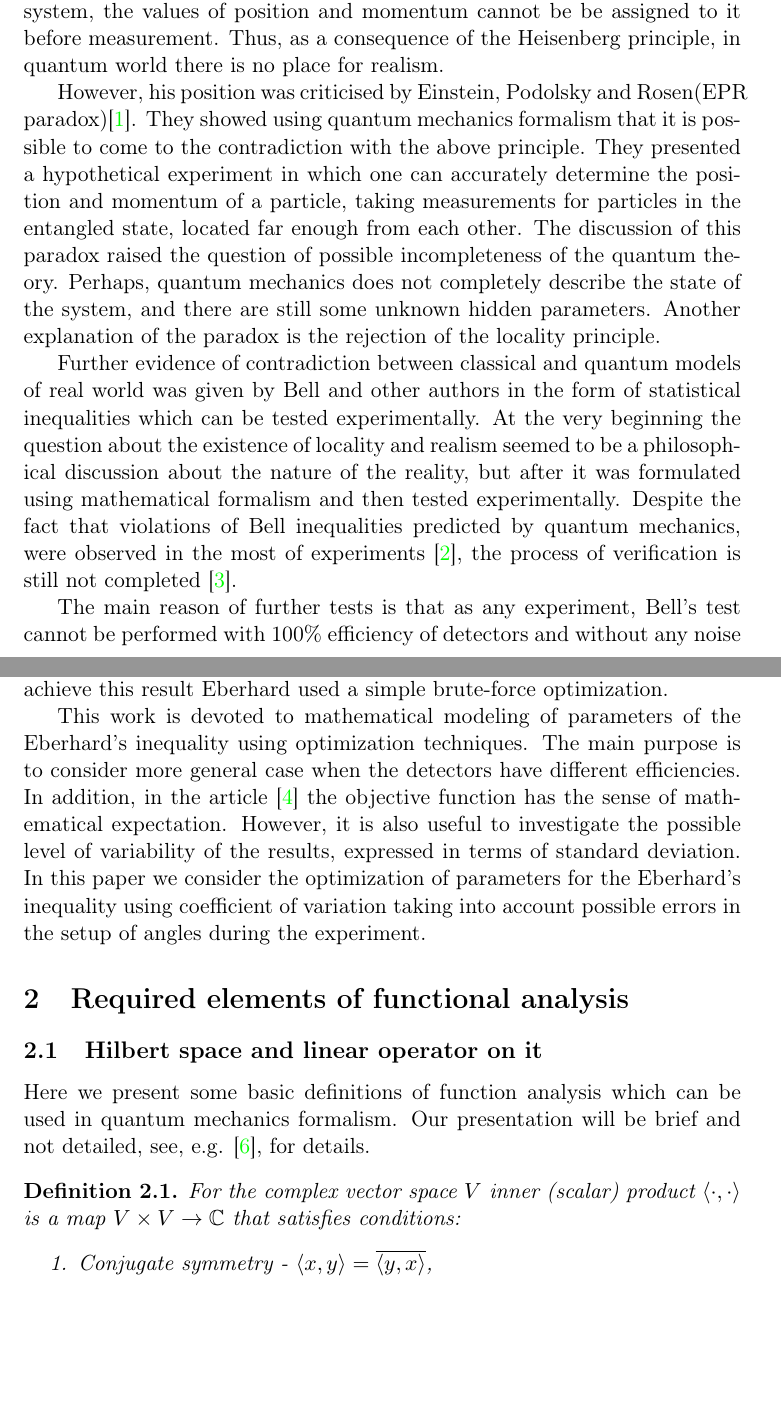
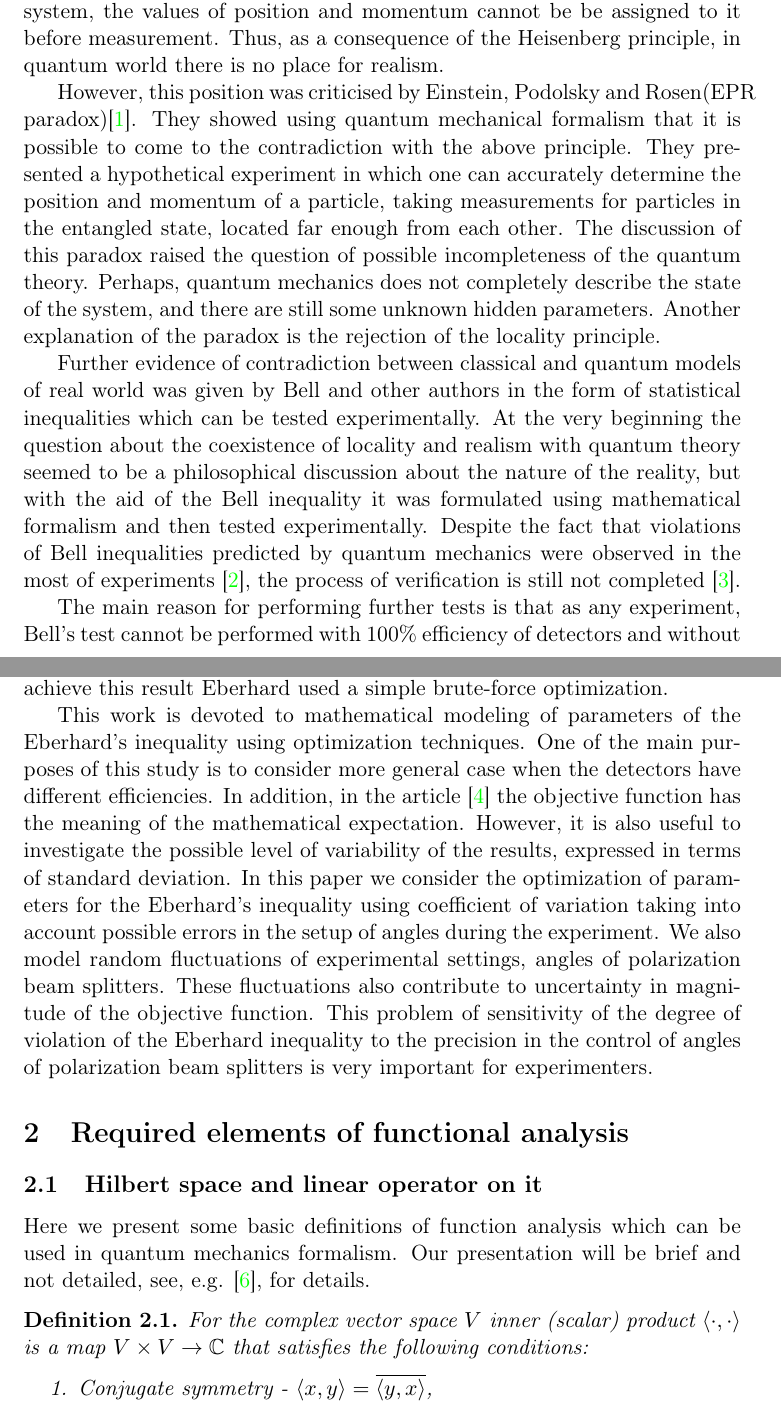
Before and after one commit to just-aery/thesis, a LaTeX thesis (text/thesis_eng.tex): two parts of pages 1 and 2 of 43, joined at a grey line, cut so that both start at the same text, the shorter picture padded with empty space. Compiled offline with pdfLaTeX.

Commit message:
few corrections

```diff
--- a/text/thesis_eng.tex
+++ b/text/thesis_eng.tex
@@ -48,15 +48,15 @@ One of the foundations of classical mechanics is a principle of local realism. L
 
 However, modern quantum mechanics is questioning the adequacy of the model of local realism to the description of the microcosm. According to the Heisenberg uncertainty principle there is a fundamental limit of the accuracy for the joint measurement of the coordinate of a quantum particle and its momentum (as well as any other joint measurement of two observables, described by non-commuting operators). It means that for a quantum system, the values of position and momentum cannot be be assigned to it before measurement. Thus, as a consequence of the Heisenberg principle, in quantum world there is no place for realism.
 
-However, his position was criticised by Einstein, Podolsky and Rosen(EPR paradox)\cite{EPR}. They showed using quantum mechanics formalism that it is possible to come to the contradiction with the above principle. They presented a hypothetical experiment in which one can accurately determine the position and momentum of a particle, taking measurements for particles in the entangled state, located far enough from each other. The discussion of this paradox raised the question of possible incompleteness of the quantum theory. Perhaps, quantum mechanics does not completely describe the state of the system, and there are still some unknown hidden parameters. Another explanation of the paradox is the rejection of the locality principle.
+However, this position was criticised by Einstein, Podolsky and Rosen(EPR paradox)\cite{EPR}. They showed using quantum mechanical formalism that it is possible to come to the contradiction with the above principle. They presented a hypothetical experiment in which one can accurately determine the position and momentum of a particle, taking measurements for particles in the entangled state, located far enough from each other. The discussion of this paradox raised the question of possible incompleteness of the quantum theory. Perhaps, quantum mechanics does not completely describe the state of the system, and there are still some unknown hidden parameters. Another explanation of the paradox is the rejection of the locality principle.
 
-Further evidence of contradiction between classical and quantum models of real world was given by Bell and other authors in the form of statistical inequalities which can be tested experimentally. At the very beginning the question about the existence of locality and realism seemed to be a philosophical discussion about the nature of the reality, but after it was formulated using mathematical formalism and then tested experimentally. Despite the fact that violations of Bell inequalities predicted by quantum mechanics, were observed in the most of experiments \cite{ASP1}, the process of verification is still not completed \cite{Khrennikov_preprint}.
+Further evidence of contradiction between classical and quantum models of real world was given by Bell and other authors in the form of statistical inequalities which can be tested experimentally. At the very beginning the question about the coexistence of locality and realism with quantum theory seemed to be a philosophical discussion about the nature of the reality, but with the aid of the Bell inequality it was formulated using mathematical formalism and then tested experimentally. Despite the fact that violations of Bell inequalities predicted by quantum mechanics were observed in the most of experiments \cite{ASP1}, the process of verification is still not completed \cite{Khrennikov_preprint}.
 
-The main reason of further tests is that as any experiment, Bell's test cannot be performed with 100\% efficiency of detectors and without any noise in the detector response. An example of inequality that takes into account these types of errors, is an Eberhard's inequality that was presented in the article \cite{Eberhard}. On its basis a number of experiments such as \cite{Zeilinger} was conducted, which also revealed the violation of the predictions of the classical theory.
+The main reason for performing further tests is that as any experiment, Bell's test cannot be performed with 100\% efficiency of detectors and without any noise in the detector response. An example of inequality that takes into account these types of errors, is the Eberhard's inequality that was presented in the article \cite{Eberhard}. On its basis a number of experiments such as \cite{Zeilinger} was conducted, which also revealed the violation of the predictions of the classical theory.
 
 The main difficulty in such experiments is that violations of inequality require a fairly high efficiency of detectors, special initial state of a quantum system and installation angles of polarization beam splitters. These parameters should be such that the inequality is violated as much as possible. To achieve this result Eberhard used a simple brute-force optimization.
 
-This work is devoted to mathematical modeling of parameters of the Eberhard's inequality using optimization techniques. The main purpose is to consider more general case when the detectors have different efficiencies. In addition, in the article \cite{Eberhard} the objective function has the sense of mathematical expectation. However, it is also useful to investigate the possible level of variability of the results, expressed in terms of standard deviation. In this paper we consider the optimization of parameters for the Eberhard's inequality using coefficient of variation taking into account possible errors in the setup of angles during the experiment.
+This work is devoted to mathematical modeling of parameters of the Eberhard's inequality using optimization techniques. One of the main purposes of this study is to consider more general case when the detectors have different efficiencies. In addition, in the article \cite{Eberhard} the objective function has the meaning of the mathematical expectation. However, it is also useful to investigate the possible level of variability of the results, expressed in terms of standard deviation. In this paper we consider the optimization of parameters for the Eberhard's inequality using coefficient of variation taking into account possible errors in the setup of angles during the experiment. We also model random fluctuations of experimental settings, angles of polarization beam splitters. These fluctuations also contribute to uncertainty in magnitude of the objective function. This problem of sensitivity of the degree of violation of the Eberhard inequality to the precision in the control of angles of polarization beam splitters is very important for experimenters.
 
 
 \section{Required elements of functional analysis}
@@ -64,7 +64,7 @@ This work is devoted to mathematical modeling of parameters of the Eberhard's in
 Here we present some basic definitions of function analysis which can be used in quantum mechanics formalism. Our presentation will be brief and not detailed, see, e.g. \cite{advanced_la}, for details.
 
 \begin{definition}
-For the complex vector space $V$ inner (scalar) product $\langle\cdot,\cdot\rangle$ is a map $V\times V \to \mathbb{C}$ that satisfies conditions:
+For the complex vector space $V$ inner (scalar) product $\langle\cdot,\cdot\rangle$ is a map $V\times V \to \mathbb{C}$ that satisfies the following conditions:
 \begin{enumerate}
 \item Conjugate symmetry - $\langle x, y\rangle = \overline{\langle y, x\rangle}$,
 \item It is positively defined - $\langle x, y\rangle \geq 0$ and $\langle x, y\rangle = 0 \Leftrightarrow x = y$,
```
Also changed, not shown: text/thesis_eng.tex (12 more changed lines).
